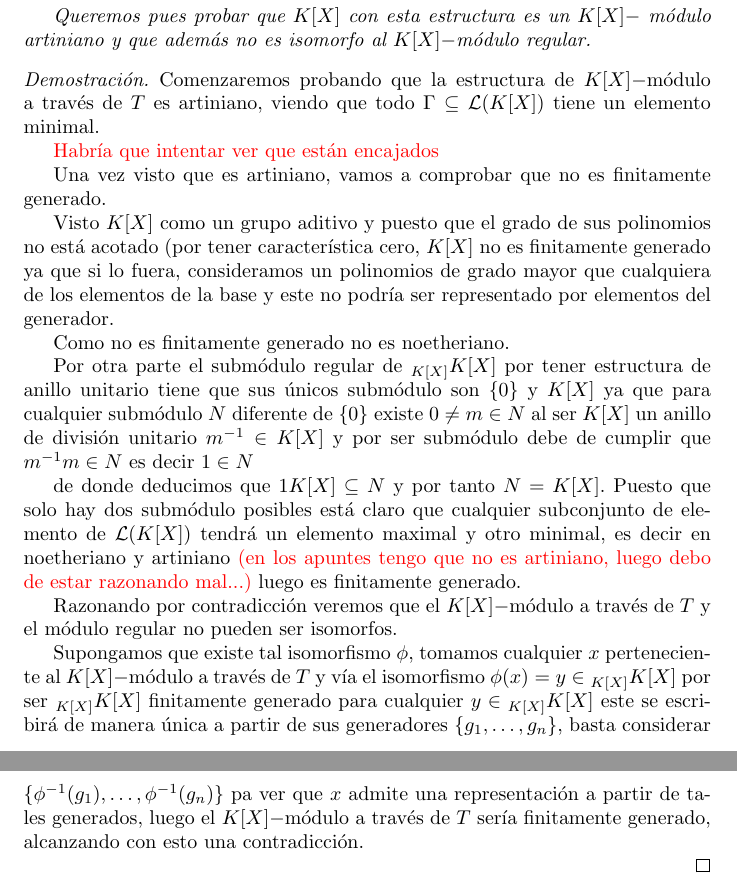
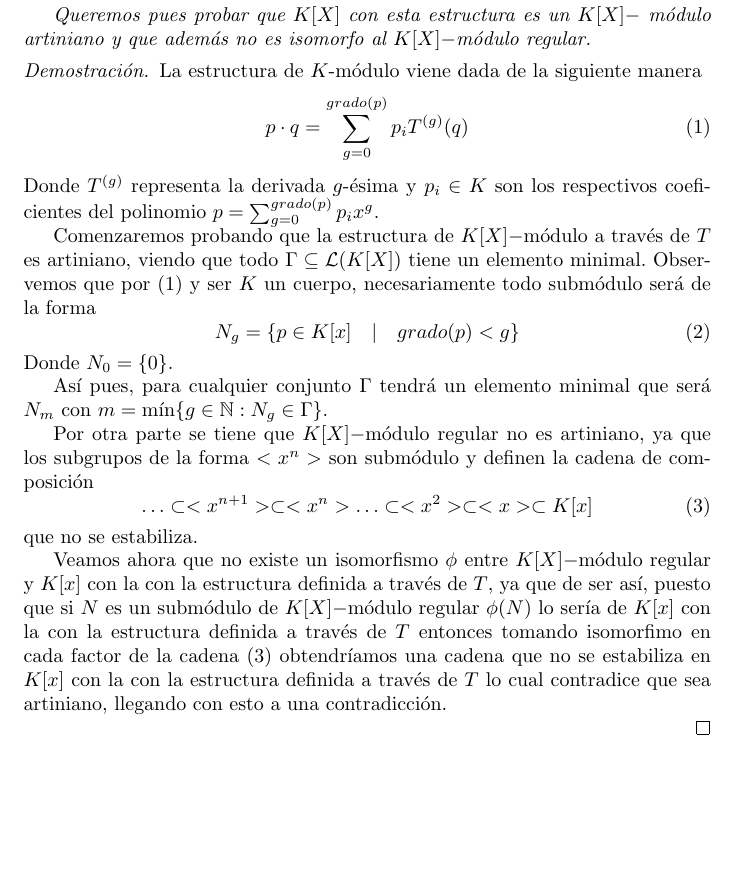
Before and after one commit to BlancaCC/Ejercicios-Algebra-Moderna, a LaTeX document (E14_modulo_artiniano_derivada.tex): two parts of pages 1 and 2 of 2 before the commit and part of the page after it, the two joined at a grey line, cut so that both start at the same text, the shorter picture padded with empty space. Compiled offline with pdfLaTeX.

Commit message:
Redacto ejercicio 14

```diff
--- a/E14_modulo_artiniano_derivada.tex
+++ b/E14_modulo_artiniano_derivada.tex
@@ -35,41 +35,45 @@
 \end{teorema*}
 
 \begin{proof}
+
+    La estructura de $K$-módulo viene dada de la siguiente manera
+    \begin{equation}\label{eq:k-modulo}
+        p \cdot q = \sum^{grado(p)}_{g = 0} p_i T^{(g)}(q)
+    \end{equation}
+    Donde $T^{(g)}$ representa la derivada $g$-ésima y $p_i \in K$ son los respectivos coeficientes del polinomio $p = \sum^{grado(p)}_{g = 0} p_i x^g$.
+
     Comenzaremos probando que la estructura de $K[X]-$módulo a través de $T$ es artiniano, viendo que todo
     $\Gamma \subseteq \mathcal{L}(K[X])$ tiene un elemento minimal.
+    Observemos que por (\ref{eq:k-modulo}) y ser $K$ un cuerpo, necesariamente todo submódulo será de la forma
+    \begin{equation}
+        N_g =
+        \{
+            p \in K[x] \quad |  \quad grado(p) < g
+        \}
+    \end{equation}
+    Donde $N_0 = \{0\}$.
 
-    \textcolor{red}{Habría que intentar ver que están encajados}
-
-    Una vez visto que es artiniano, vamos a comprobar que no es finitamente generado.
-
-    Visto $K[X]$ como un grupo aditivo y puesto que el grado de sus polinomios no está acotado (por tener característica cero,
-    $K[X]$ no es finitamente generado
-    ya que si lo fuera, consideramos un polinomios de grado mayor que cualquiera de los elementos de la base y este no podría ser representado por elementos del generador.
-
-    Como no es finitamente generado no es noetheriano.
+    Así pues, para cualquier conjunto $\Gamma$ tendrá un elemento minimal que será $N_m$ con $m = \min\{ g \in \N : N_g \in \Gamma\}.$
 
 
-    Por otra parte  el submódulo regular de ${_{\K}}\K$ por tener estructura de anillo unitario tiene que sus únicos submódulo son $\{0\}$ y $\K$
-    ya que para cualquier submódulo $N$ diferente de $\{0\}$
-    existe $0 \neq m \in N$ al ser $\K$ un anillo de división unitario $m^{-1} \in \K$
-    y por ser submódulo debe de cumplir que $m^{-1} m \in N$
-    es decir $1 \in N$
+    Por otra parte se tiene que
+    $K[X]-$módulo regular no es artiniano, ya que los subgrupos de la forma
+    $<x^n>$ son submódulo y definen la cadena de composición
+    \begin{equation} \label{eq:no-estabiliza}
+        \ldots \subset <x^{n+1}>
+        \subset <x^{n}>
+        \ldots
+        \subset <x^{2}>
+        \subset <x>
+        \subset K[x]
+    \end{equation}
+    que no se estabiliza.
 
-    de donde deducimos que $1 \K \subseteq N$ y por tanto $N=\K$.
-    Puesto que solo hay dos submódulo posibles está claro que cualquier subconjunto de elemento de $\mathcal{L}(\K)$ tendrá
-    un elemento maximal y otro minimal, es decir en noetheriano y artiniano \textcolor{red}{(en los apuntes tengo que no es artiniano, luego debo de estar razonando mal...)}
-    luego es finitamente generado.
+    Veamos ahora que no existe un isomorfismo $\phi$ entre  $K[X]-$módulo regular
+    y $K[x]$ con la con la estructura definida a través de $T$, ya que de ser así, puesto que si $N$ es un submódulo de
+    $K[X]-$módulo regular $\phi(N)$ lo sería de  $K[x]$ con la con la estructura definida a través de $T$
+    entonces tomando isomorfimo en cada factor de la cadena (\ref{eq:no-estabiliza}) obtendríamos una cadena que no se estabiliza en $K[x]$ con la con la estructura definida a través de $T$ lo cual contradice que sea artiniano, llegando con esto a una contradicción.
 
-    Razonando por contradicción veremos que el $K[X]-$módulo a través de $T$ y el módulo regular no pueden ser isomorfos.
-
-    Supongamos que existe tal isomorfismo $\phi$,
-    tomamos cualquier $x$ perteneciente al $K[X]-$módulo a través de $T$
-    y vía el isomorfismo $\phi(x)= y \in {_{\K}}\K$
-    por ser ${_{\K}}\K$ finitamente generado para cualquier
-    $y \in {_{\K}}\K$ este se escribirá de manera única a partir
-    de sus generadores $\{g_1, \ldots,g_n\}$, basta considerar
-    $\{\phi^{-1}(g_1), \ldots, \phi^{-1}(g_n)\}$ pa ver que
-    $x$ admite una representación a partir de tales generados, luego el $K[X]-$módulo a través de $T$ sería finitamente generado, alcanzando con esto una contradicción.
 
 \end{proof}
 \end{document}
```
